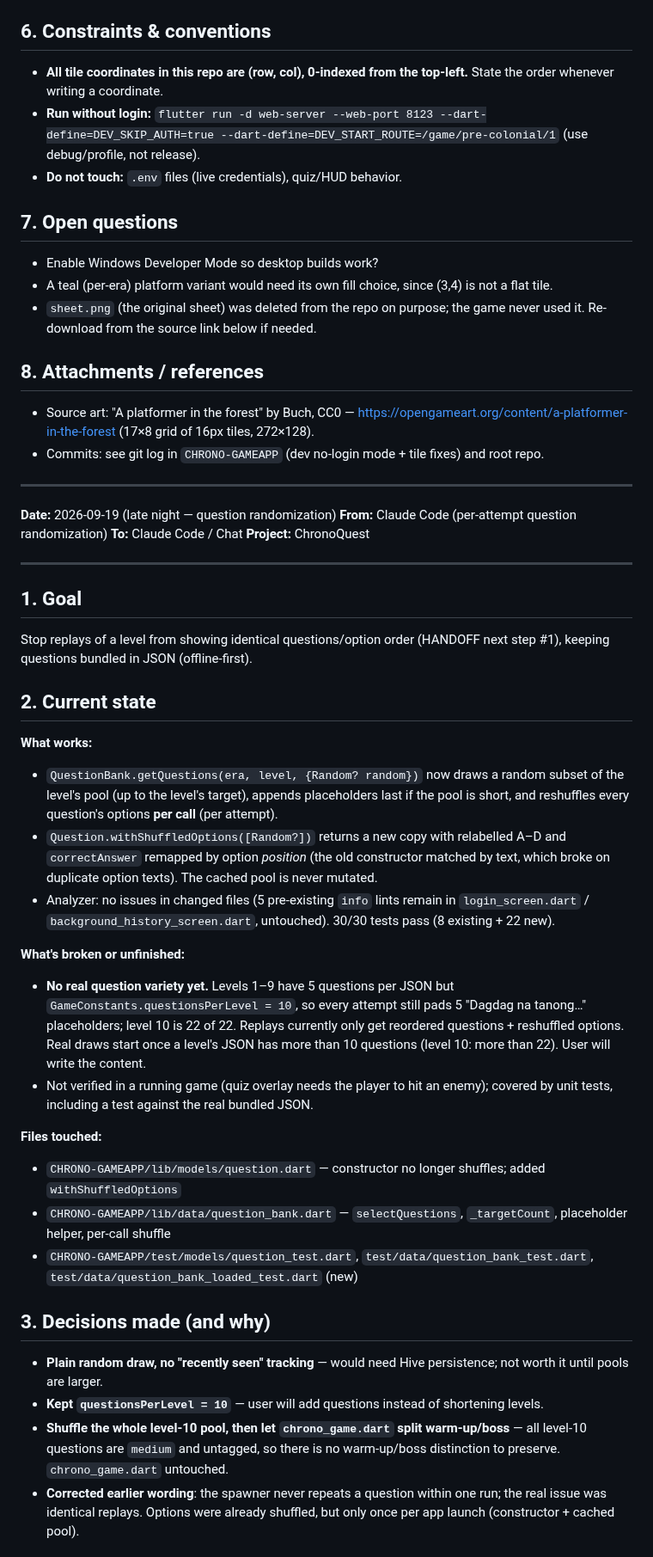
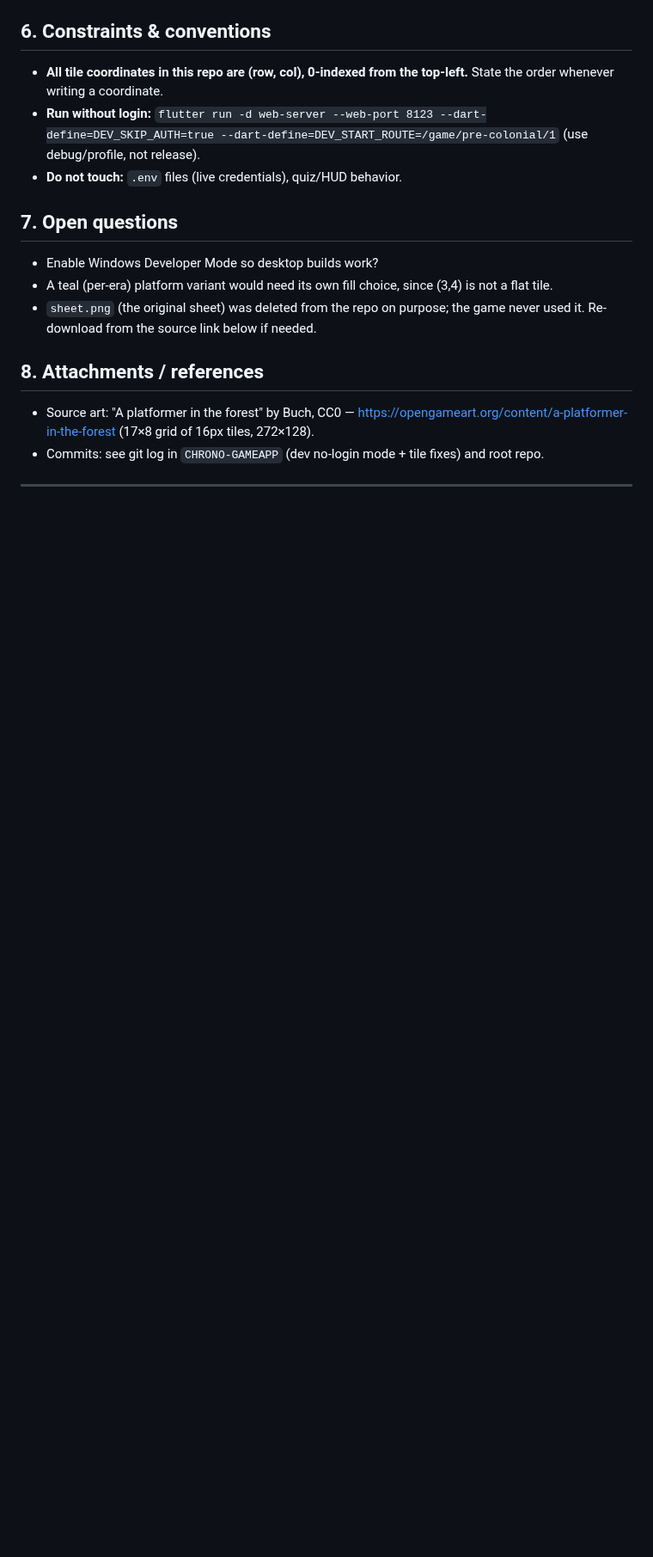
Before and after one commit to rowdel-ctrl/CHRONO-MAINREPO, a Markdown page: HANDOFF.md, the part around one of its changes. Shown at 86% size. GitHub-like rendering; blank space fills up the shorter version.

```diff
--- a/HANDOFF.md
+++ b/HANDOFF.md
@@ -244,35 +248,3 @@ Run the game without logging in, use it to verify the platform/crate tiles in a
 
 ---
 
-**Date:** 2026-09-19 (late night — question randomization)
-**From:** Claude Code (per-attempt question randomization)
-**To:** Claude Code / Chat
-**Project:** ChronoQuest
-
----
-
-## 1. Goal
-Stop replays of a level from showing identical questions/option order (HANDOFF next step #1), keeping questions bundled in JSON (offline-first).
-
-## 2. Current state
-
-**What works:**
-- `QuestionBank.getQuestions(era, level, {Random? random})` now draws a random subset of the level's pool (up to the level's target), appends placeholders last if the pool is short, and reshuffles every question's options **per call** (per attempt).
-- `Question.withShuffledOptions([Random?])` returns a new copy with relabelled A–D and `correctAnswer` remapped by option *position* (the old constructor matched by text, which broke on duplicate option texts). The cached pool is never mutated.
-- Analyzer: no issues in changed files (5 pre-existing `info` lints remain in `login_screen.dart` / `background_history_screen.dart`, untouched). 30/30 tests pass (8 existing + 22 new).
-
-**What's broken or unfinished:**
-- **No real question variety yet.** Levels 1–9 have 5 questions per JSON but `GameConstants.questionsPerLevel = 10`, so every attempt still pads 5 "Dagdag na tanong…" placeholders; level 10 is 22 of 22. Replays currently only get reordered questions + reshuffled options. Real draws start once a level's JSON has more than 10 questions (level 10: more than 22). User will write the content.
-- Not verified in a running game (quiz overlay needs the player to hit an enemy); covered by unit tests, including a test against the real bundled JSON.
-
-**Files touched:**
-- `CHRONO-GAMEAPP/lib/models/question.dart` — constructor no longer shuffles; added `withShuffledOptions`
-- `CHRONO-GAMEAPP/lib/data/question_bank.dart` — `selectQuestions`, `_targetCount`, placeholder helper, per-call shuffle
-- `CHRONO-GAMEAPP/test/models/question_test.dart`, `test/data/question_bank_test.dart`, `test/data/question_bank_loaded_test.dart` (new)
-
-## 3. Decisions made (and why)
-- **Plain random draw, no "recently seen" tracking** — would need Hive persistence; not worth it until pools are larger.
-- **Kept `questionsPerLevel = 10`** — user will add questions instead of shortening levels.
-- **Shuffle the whole level-10 pool, then let `chrono_game.dart` split warm-up/boss** — all level-10 questions are `medium` and untagged, so there is no warm-up/boss distinction to preserve. `chrono_game.dart` untouched.
-- **Corrected earlier wording**: the spawner never repeats a question within one run; the real issue was identical replays. Options were already shuffled, but only once per app launch (constructor + cached pool).
-
```
Also changed, not shown: other parts of HANDOFF.md (+54 -64 lines).
